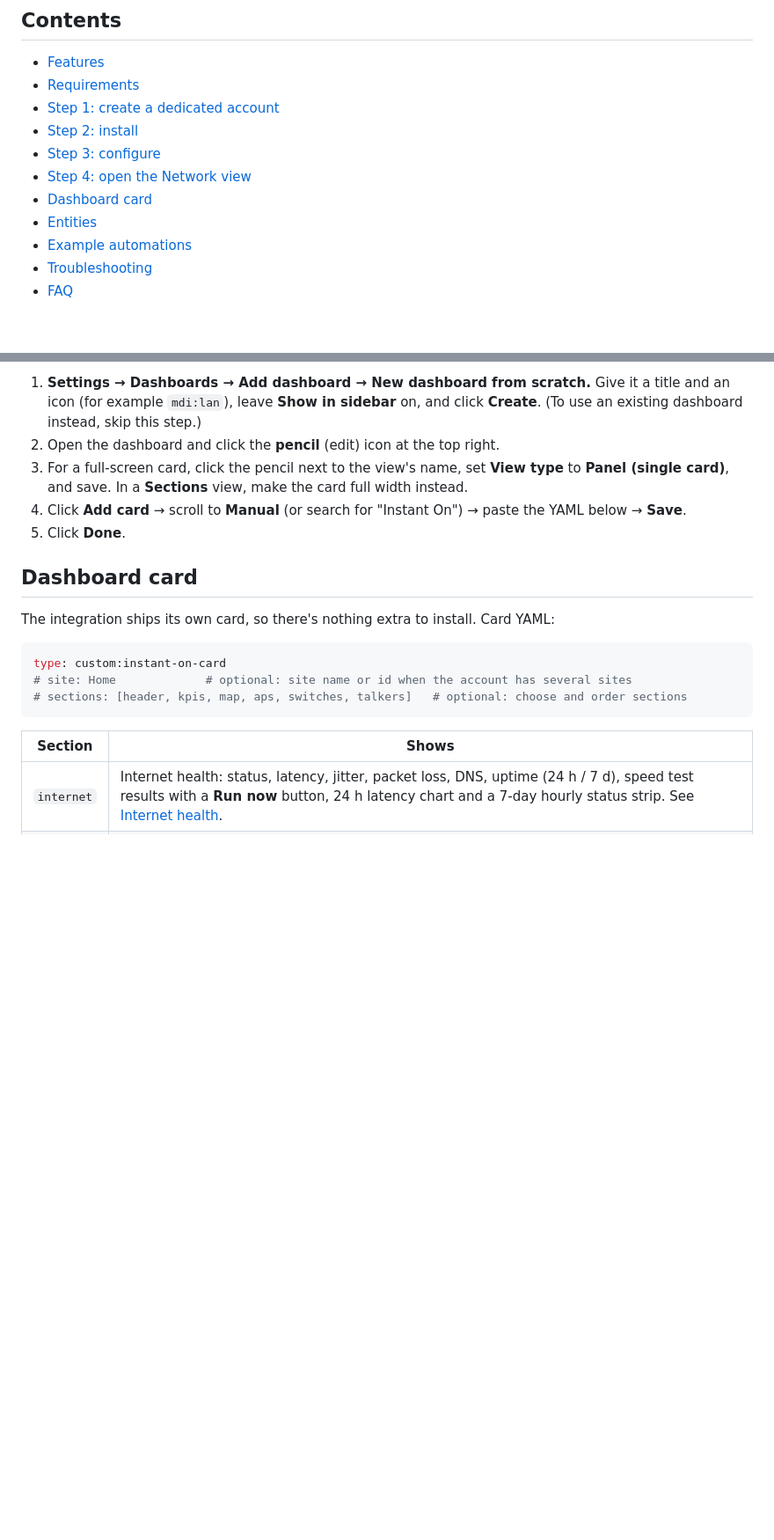
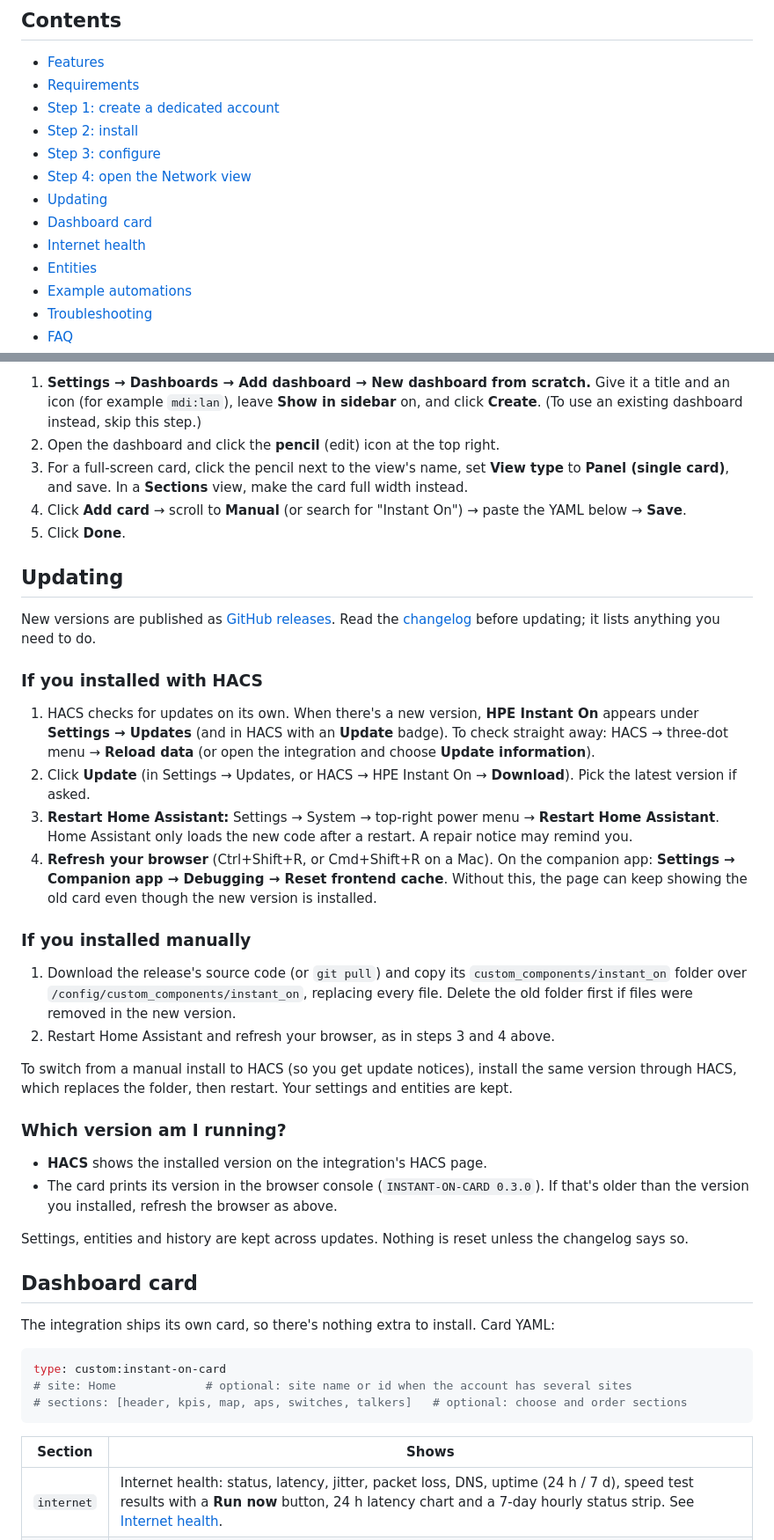
Before and after one commit to grahamfairbank/ha-instant-on, a Markdown page: README.md, 2 parts joined by grey strips. Shown at 88% size. Rendered like a GitHub page; blank space fills up the shorter version.

Commit message:
Document how to update, and the full release procedure
README: new Updating section (HACS and manual installs, restart, browser
cache refresh, checking the running version). CONTRIBUTING: release
steps now cover the card version, tagging and publishing the GitHub
release HACS needs.

Co-Authored-By: Claude Opus 5.5 <noreply@anthropic.com>

```diff
--- a/README.md
+++ b/README.md
@@ -24,7 +24,9 @@ the online status of each AP and switch and the health of each site.
 - [Step 2: install](#step-2-install)
 - [Step 3: configure](#step-3-configure)
 - [Step 4: open the Network view](#step-4-open-the-network-view)
+- [Updating](#updating)
 - [Dashboard card](#dashboard-card)
+- [Internet health](#internet-health)
 - [Entities](#entities)
 - [Example automations](#example-automations)
 - [Troubleshooting](#troubleshooting)
@@ -122,6 +124,39 @@ Use this if you've hidden the panel, want the card next to other cards, or want
    In a **Sections** view, make the card full width instead.
 4. Click **Add card** → scroll to **Manual** (or search for "Instant On") → paste the YAML below → **Save**.
 5. Click **Done**.
+
+## Updating
+
+New versions are published as [GitHub releases](https://github.com/grahamfairbank/ha-instant-on/releases). Read the
+[changelog](CHANGELOG.md) before updating; it lists anything you need to do.
+
+### If you installed with HACS
+
+1. HACS checks for updates on its own. When there's a new version, **HPE Instant On** appears under **Settings → Updates**
+   (and in HACS with an **Update** badge). To check straight away: HACS → three-dot menu → **Reload data** (or open the integration and
+   choose **Update information**).
+2. Click **Update** (in Settings → Updates, or HACS → HPE Instant On → **Download**). Pick the latest version if asked.
+3. **Restart Home Assistant:** Settings → System → top-right power menu → **Restart Home Assistant**. Home Assistant only loads the new
+   code after a restart. A repair notice may remind you.
+4. **Refresh your browser** (Ctrl+Shift+R, or Cmd+Shift+R on a Mac). On the companion app: **Settings → Companion app → Debugging → Reset frontend cache**.
+   Without this, the page can keep showing the old card even though the new version is installed.
+
+### If you installed manually
+
+1. Download the release's source code (or `git pull`) and copy its `custom_components/instant_on` folder over
+   `/config/custom_components/instant_on`, replacing every file. Delete the old folder first if files were removed in the new version.
+2. Restart Home Assistant and refresh your browser, as in steps 3 and 4 above.
+
+To switch from a manual install to HACS (so you get update notices), install the same version through HACS, which replaces the folder, then
+restart. Your settings and entities are kept.
+
+### Which version am I running?
+
+- **HACS** shows the installed version on the integration's HACS page.
+- The card prints its version in the browser console (`INSTANT-ON-CARD 0.3.0`). If that's older than the version you installed, refresh the
+  browser as above.
+
+Settings, entities and history are kept across updates. Nothing is reset unless the changelog says so.
 
 ## Dashboard card
 
```
Also changed, not shown: CONTRIBUTING.md (+11 -3 lines).
